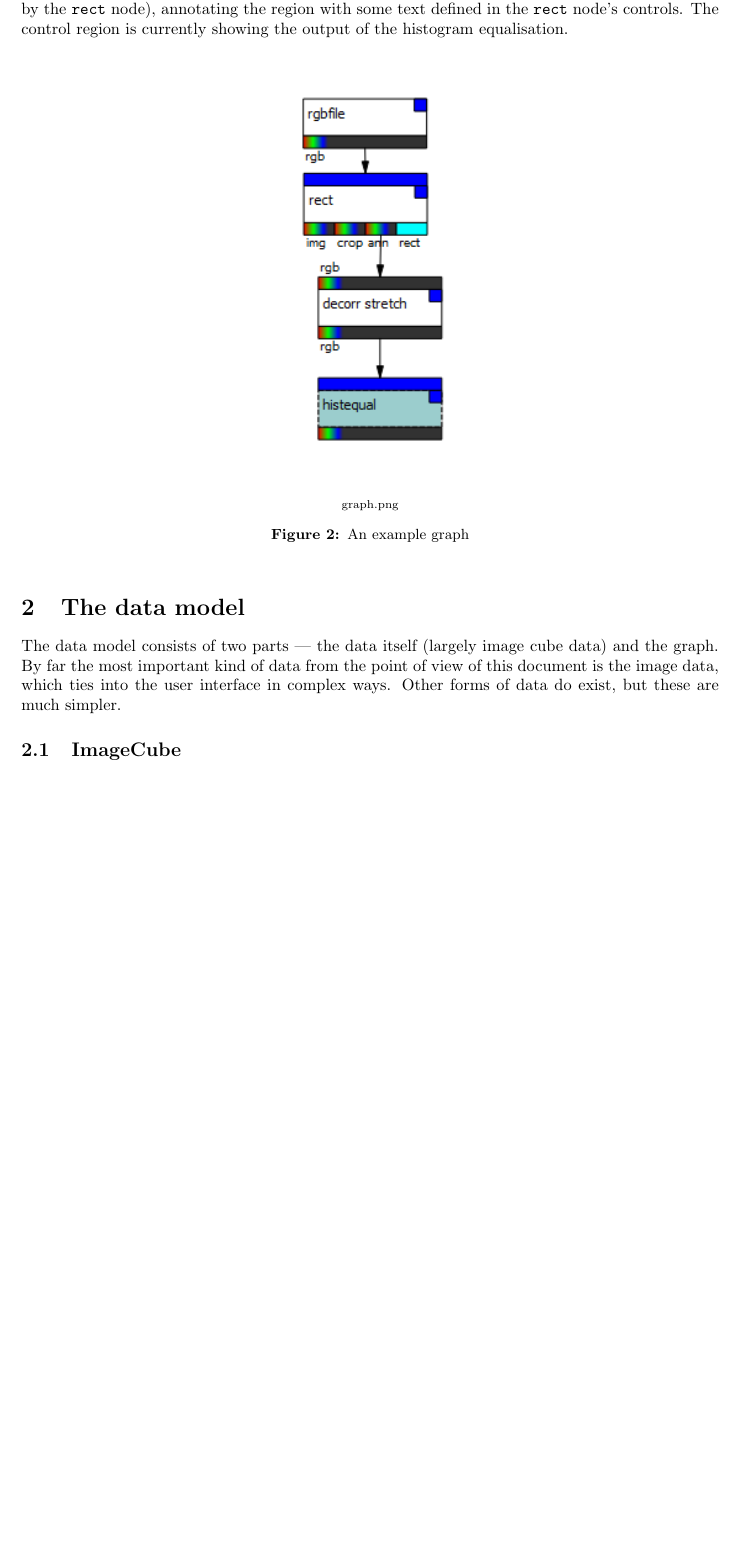
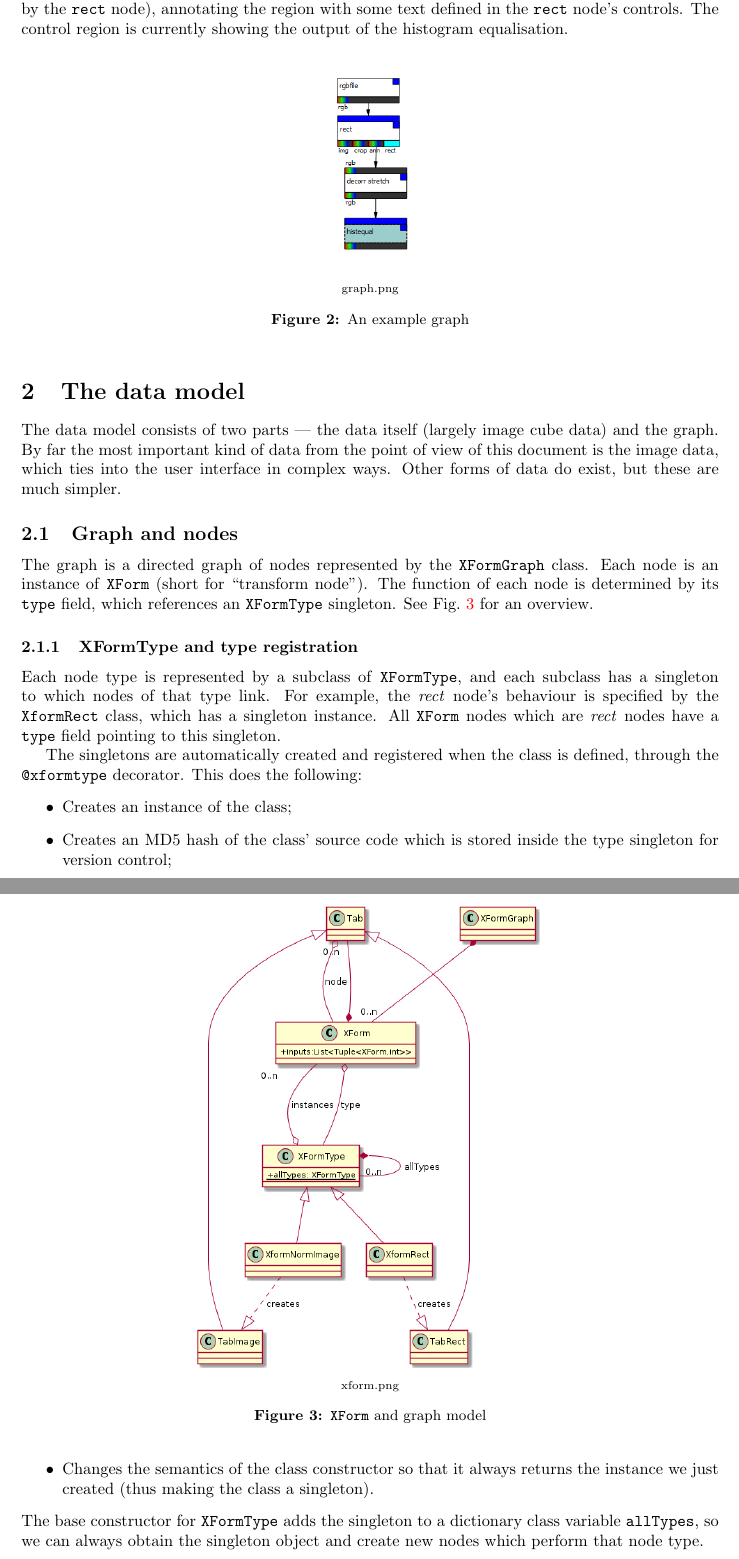
Before and after one commit to AU-ExoMars/PCOT, a LaTeX document (docs/main.tex, which reads docs/intro.tex, docs/model.tex): part of page 3 of 7 before the commit and two parts of pages 3 and 4 of 9 after it, the two joined at a grey line, cut so that both start at the same text, the shorter picture padded with empty space. Compiled offline with pdfLaTeX.

Commit message:
moredocs

```diff
--- a/docs/intro.tex
+++ b/docs/intro.tex
@@ -39,7 +39,7 @@ showing the output of the histogram equalisation.
 
 \begin{figure}[ht]
 \center
-\includegraphics[width=2in]{graph.png}
+\includegraphics[width=1in]{graph.png}
 \caption{An example graph}
 \label{graph.png}
 \end{figure}
--- a/docs/model.tex
+++ b/docs/model.tex
@@ -9,4 +9,41 @@ from the point of view of this document is the image data, which ties
 into the user interface in complex ways. Other forms of data do exist,
 but these are much simpler.
 
-\subsection{ImageCube}
+
+\subsection{Graph and nodes}
+The graph is a directed graph of nodes represented by the
+\texttt{XFormGraph} class. Each node is an instance of \texttt{XForm}
+(short for ``transform node''). The function of each node is
+determined by its \texttt{type} field, which references an
+\texttt{XFormType} singleton. See Fig.~\ref{xform.png} for an overview.
+
+\begin{figure}[ht]
+\center
+\includegraphics[width=3in]{xform.png}
+\caption{\texttt{XForm} and graph model}
+\label{xform.png}
+\end{figure}
+
+\subsubsection{XFormType and type registration}
+Each node type is represented by a subclass of \texttt{XFormType},
+and each subclass has a singleton to which nodes of that type link.
+For example, the \emph{rect} node's behaviour is specified by
+the \texttt{XformRect} class, which has a singleton instance. All
+\texttt{XForm} nodes which are \emph{rect} nodes have a \texttt{type} field
+pointing to this singleton.
+
+The singletons are automatically created and registered when the class
+is defined, through the \texttt{@xformtype} decorator. This does the
+following:
+\begin{itemize}
+\item Creates an instance of the class;
+\item Creates an MD5 hash of the class' source code which is stored
+inside the type singleton for version control;
+\item Changes the semantics of the class constructor so that
+it always returns the instance we just created (thus making the class
+a singleton).
+\end{itemize}
+The base constructor for \texttt{XFormType} adds the singleton
+to a dictionary class variable \texttt{allTypes}, so we can always
+obtain the singleton object and create new nodes which perform that
+node type.
```
Also changed, not shown: docs/main.pdf, docs/xform.png (added), docs/model.tex (34 more changed lines), 1 other file.
